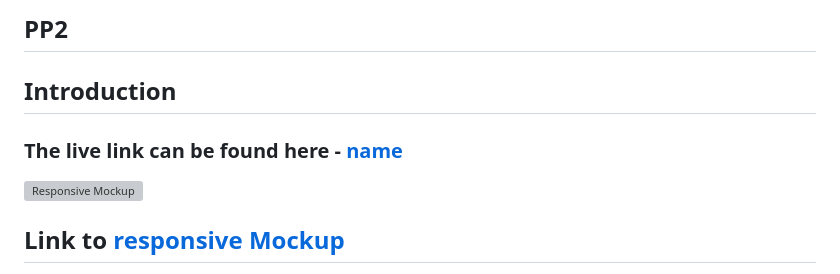
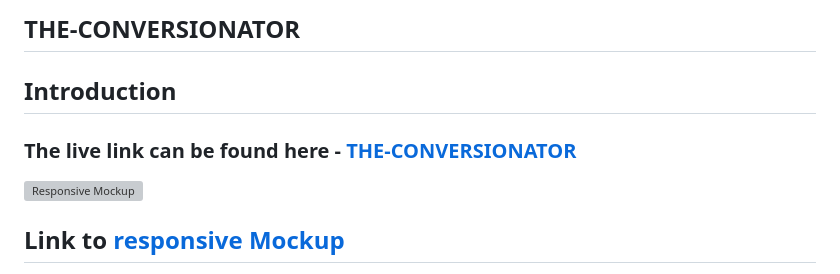
Before and after one commit to Lorenz-127/THE-CONVERSIONATOR, a Markdown page: README.md, the part around the change. Rendered like a GitHub page; grey boxes are pictures that could not be loaded.

Commit message:
docs(readme): Add Name and live Link to readme

```diff
--- a/README.md
+++ b/README.md
@@ -1,8 +1,8 @@
-## PP2
+## THE-CONVERSIONATOR
 
 ## Introduction
 
-### The live link can be found here - [name](link)
+### The live link can be found here - [THE-CONVERSIONATOR](https://lorenz-127.github.io/THE-CONVERSIONATOR/)
 
 ![Responsive Mockup]()
 
```
